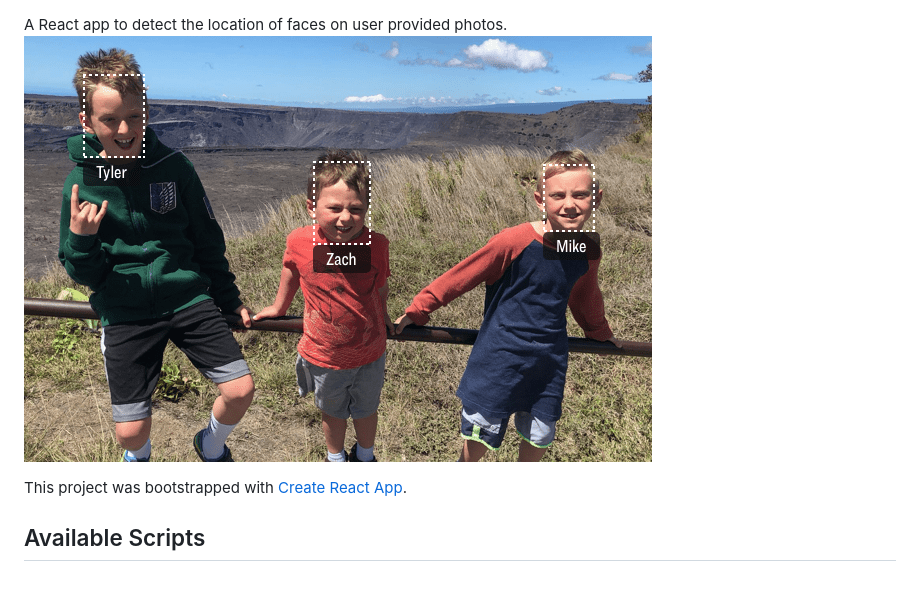
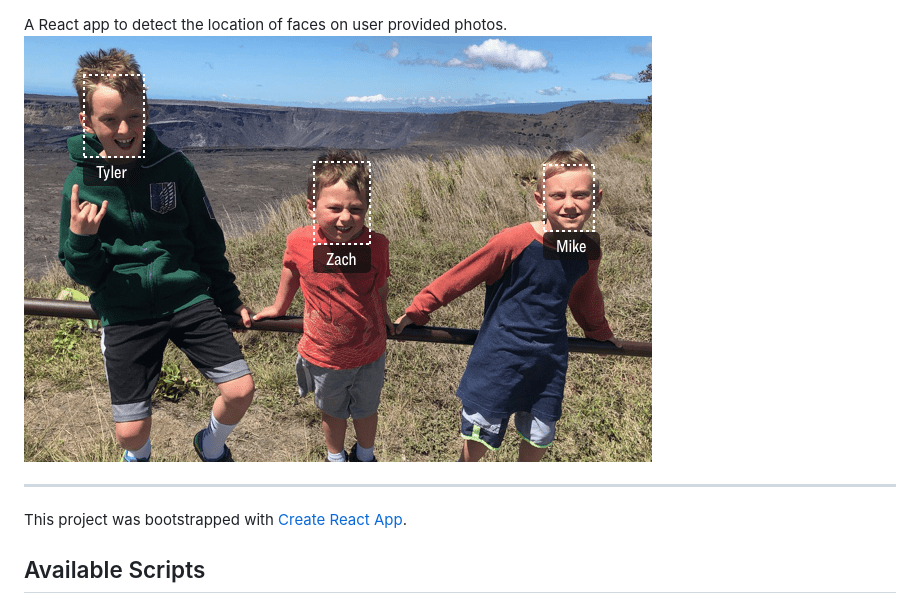
Before and after one commit to Cyph3r/facerecognition, a Markdown page: README.md, the part around the change. Rendered like a GitHub page.

```diff
--- a/README.md
+++ b/README.md
@@ -1,5 +1,7 @@
 A React app to detect the location of faces on user provided photos.
-![Facial Recognition](ProjectImage.png)
+![Facial Recognition](README-Image.png)
+
+---
 
 This project was bootstrapped with [Create React App](https://github.com/facebook/create-react-app).
 
```
Also changed, not shown: README-Image.png (renamed from ProjectImage.png).
